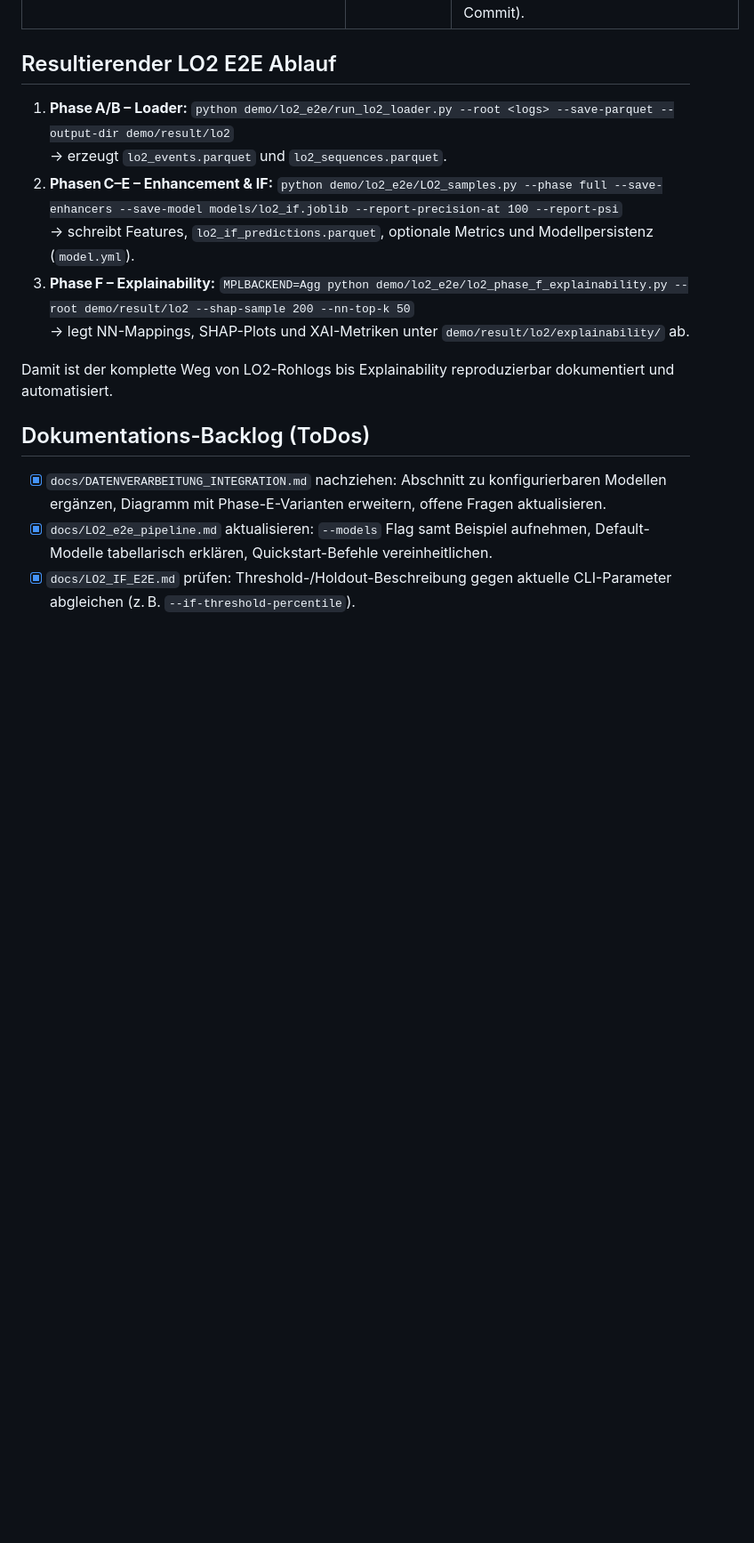
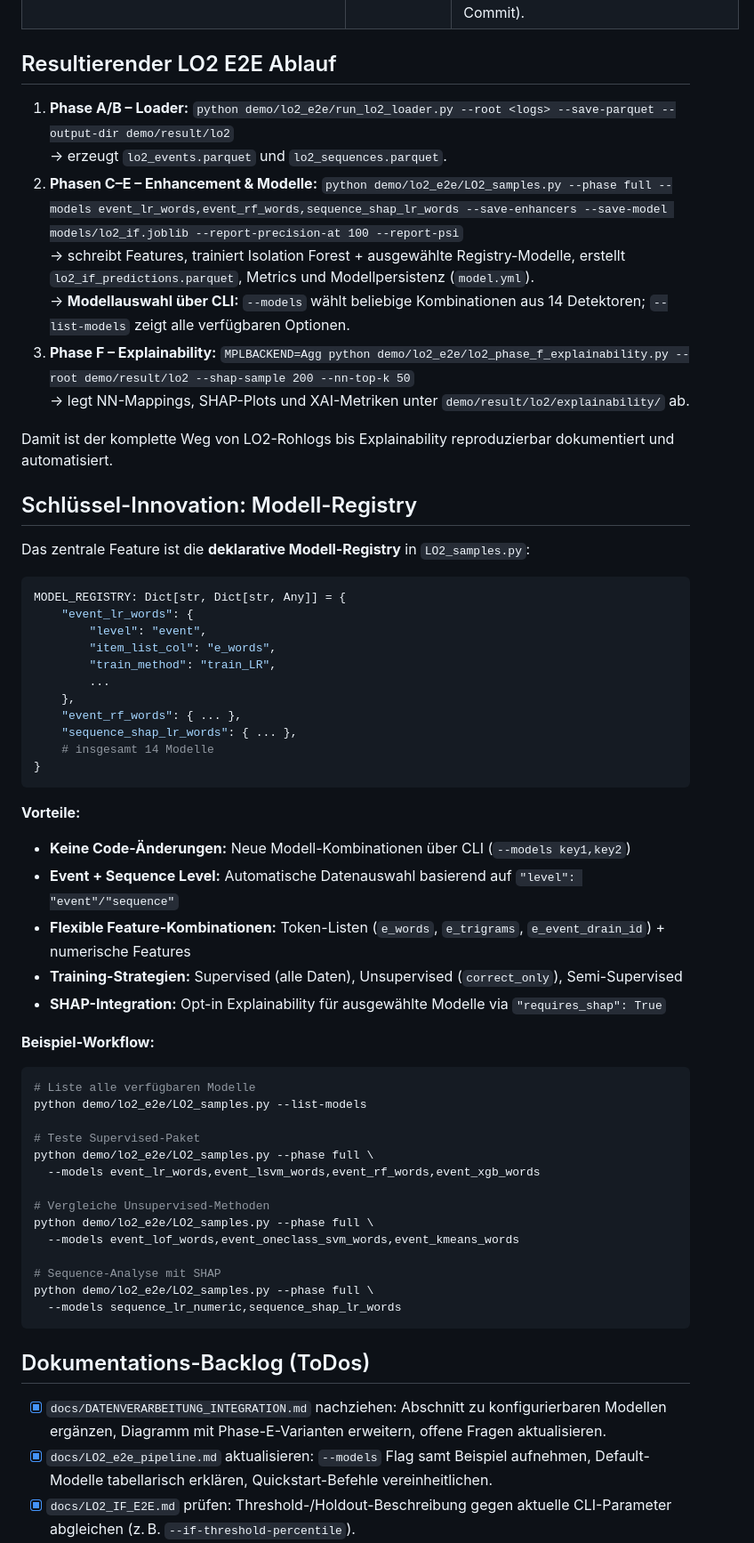
Before and after one commit to mischas114/LogLead, a Markdown page: docs/WhatDidIAdd.md, the part around the change printed below. Shown: that part at 89% size. GitHub-like rendering; blank space fills up the shorter version.

Commit message:
Enhance LO2 pipeline with model registry and improved documentation
- Implement model registry in LO2_samples.py for flexible model combinations via CLI.
- Extend LO2_samples.py to support model persistence, holdout/threshold tuning, and enhanced metrics reporting.
- Consolidate documentation with a step-by-step guide, artifact index, and model overview.
- Introduce new scripts for metrics calculation and explainability.

````diff
--- a/docs/WhatDidIAdd.md
+++ b/docs/WhatDidIAdd.md
@@ -26,14 +29,58 @@
 | `models/model.yml` | neu erzeugt | Automatischer Metadaten-Snapshot zum gespeicherten Isolation-Forest (Parameter, Training-Stats, Git-Commit). |
 
 ## Resultierender LO2 E2E Ablauf
-1. **Phase A/B – Loader:** `python demo/lo2_e2e/run_lo2_loader.py --root <logs> --save-parquet --output-dir demo/result/lo2`
+1. **Phase A/B – Loader:** `python demo/lo2_e2e/run_lo2_loader.py --root <logs> --save-parquet --output-dir demo/result/lo2`
    → erzeugt `lo2_events.parquet` und `lo2_sequences.parquet`.
-2. **Phasen C–E – Enhancement & IF:** `python demo/lo2_e2e/LO2_samples.py --phase full --save-enhancers --save-model models/lo2_if.joblib --report-precision-at 100 --report-psi`
-   → schreibt Features, `lo2_if_predictions.parquet`, optionale Metrics und Modellpersistenz (`model.yml`).
-3. **Phase F – Explainability:** `MPLBACKEND=Agg python demo/lo2_e2e/lo2_phase_f_explainability.py --root demo/result/lo2 --shap-sample 200 --nn-top-k 50`
+2. **Phasen C–E – Enhancement & Modelle:** `python demo/lo2_e2e/LO2_samples.py --phase full --models event_lr_words,event_rf_words,sequence_shap_lr_words --save-enhancers --save-model models/lo2_if.joblib --report-precision-at 100 --report-psi`
+   → schreibt Features, trainiert Isolation Forest + ausgewählte Registry-Modelle, erstellt `lo2_if_predictions.parquet`, Metrics und Modellpersistenz (`model.yml`).
+   → **Modellauswahl über CLI:** `--models` wählt beliebige Kombinationen aus 14 Detektoren; `--list-models` zeigt alle verfügbaren Optionen.
+3. **Phase F – Explainability:** `MPLBACKEND=Agg python demo/lo2_e2e/lo2_phase_f_explainability.py --root demo/result/lo2 --shap-sample 200 --nn-top-k 50`
    → legt NN-Mappings, SHAP-Plots und XAI-Metriken unter `demo/result/lo2/explainability/` ab.
 
 Damit ist der komplette Weg von LO2-Rohlogs bis Explainability reproduzierbar dokumentiert und automatisiert.
+
+## Schlüssel-Innovation: Modell-Registry
+
+Das zentrale Feature ist die **deklarative Modell-Registry** in `LO2_samples.py`:
+
+```python
+MODEL_REGISTRY: Dict[str, Dict[str, Any]] = {
+    "event_lr_words": {
+        "level": "event",
+        "item_list_col": "e_words",
+        "train_method": "train_LR",
+        ...
+    },
+    "event_rf_words": { ... },
+    "sequence_shap_lr_words": { ... },
+    # insgesamt 14 Modelle
+}
+```
+
+**Vorteile:**
+- **Keine Code-Änderungen:** Neue Modell-Kombinationen über CLI (`--models key1,key2`)
+- **Event + Sequence Level:** Automatische Datenauswahl basierend auf `"level": "event"/"sequence"`
+- **Flexible Feature-Kombinationen:** Token-Listen (`e_words`, `e_trigrams`, `e_event_drain_id`) + numerische Features
+- **Training-Strategien:** Supervised (alle Daten), Unsupervised (`correct_only`), Semi-Supervised
+- **SHAP-Integration:** Opt-in Explainability für ausgewählte Modelle via `"requires_shap": True`
+
+**Beispiel-Workflow:**
+```bash
+# Liste alle verfügbaren Modelle
+python demo/lo2_e2e/LO2_samples.py --list-models
+
+# Teste Supervised-Paket
+python demo/lo2_e2e/LO2_samples.py --phase full \
+  --models event_lr_words,event_lsvm_words,event_rf_words,event_xgb_words
+
+# Vergleiche Unsupervised-Methoden
+python demo/lo2_e2e/LO2_samples.py --phase full \
+  --models event_lof_words,event_oneclass_svm_words,event_kmeans_words
+
+# Sequence-Analyse mit SHAP
+python demo/lo2_e2e/LO2_samples.py --phase full \
+  --models sequence_lr_numeric,sequence_shap_lr_words
+```
 
 ## Dokumentations-Backlog (ToDos)
 - [x] `docs/DATENVERARBEITUNG_INTEGRATION.md` nachziehen: Abschnitt zu konfigurierbaren Modellen ergänzen, Diagramm mit Phase-E-Varianten erweitern, offene Fragen aktualisieren.
````
Also changed, not shown: other parts of docs/WhatDidIAdd.md (+9 -6 lines).
